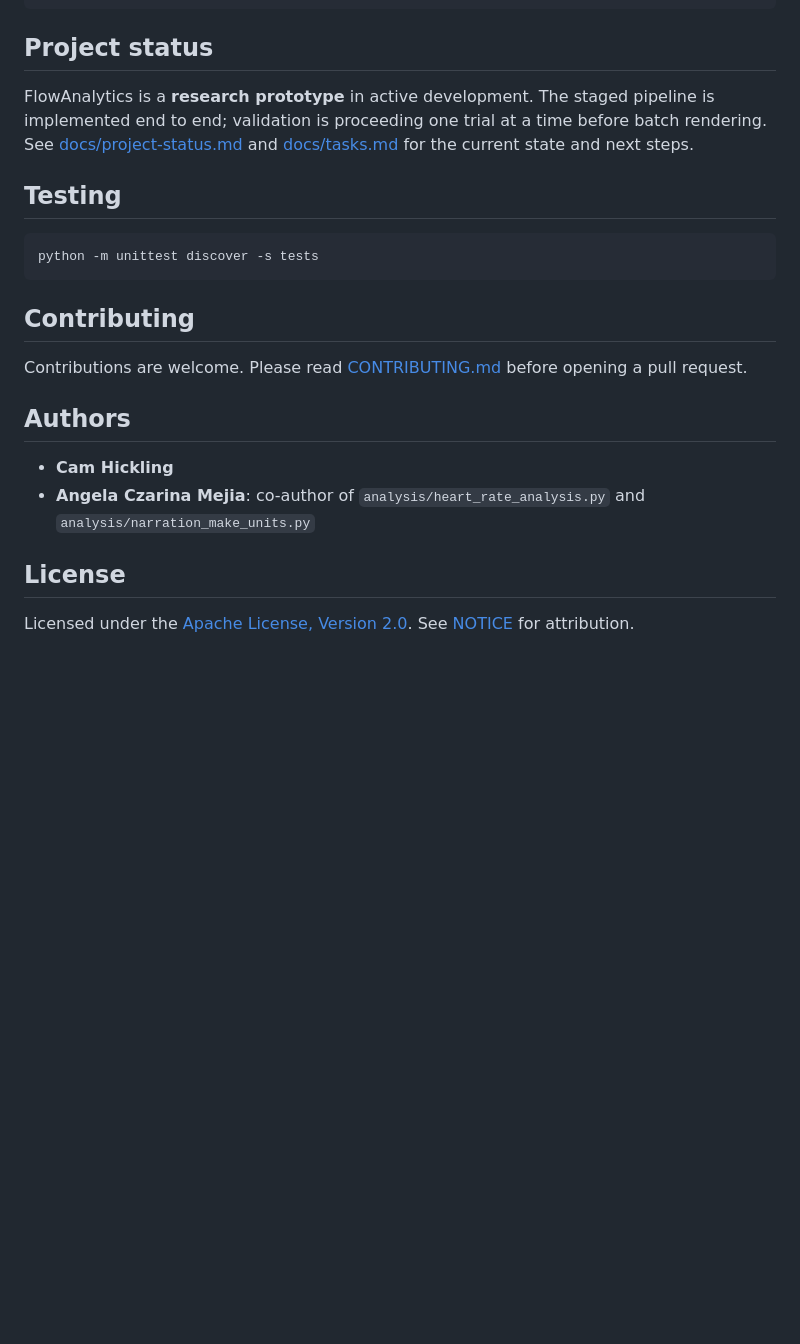
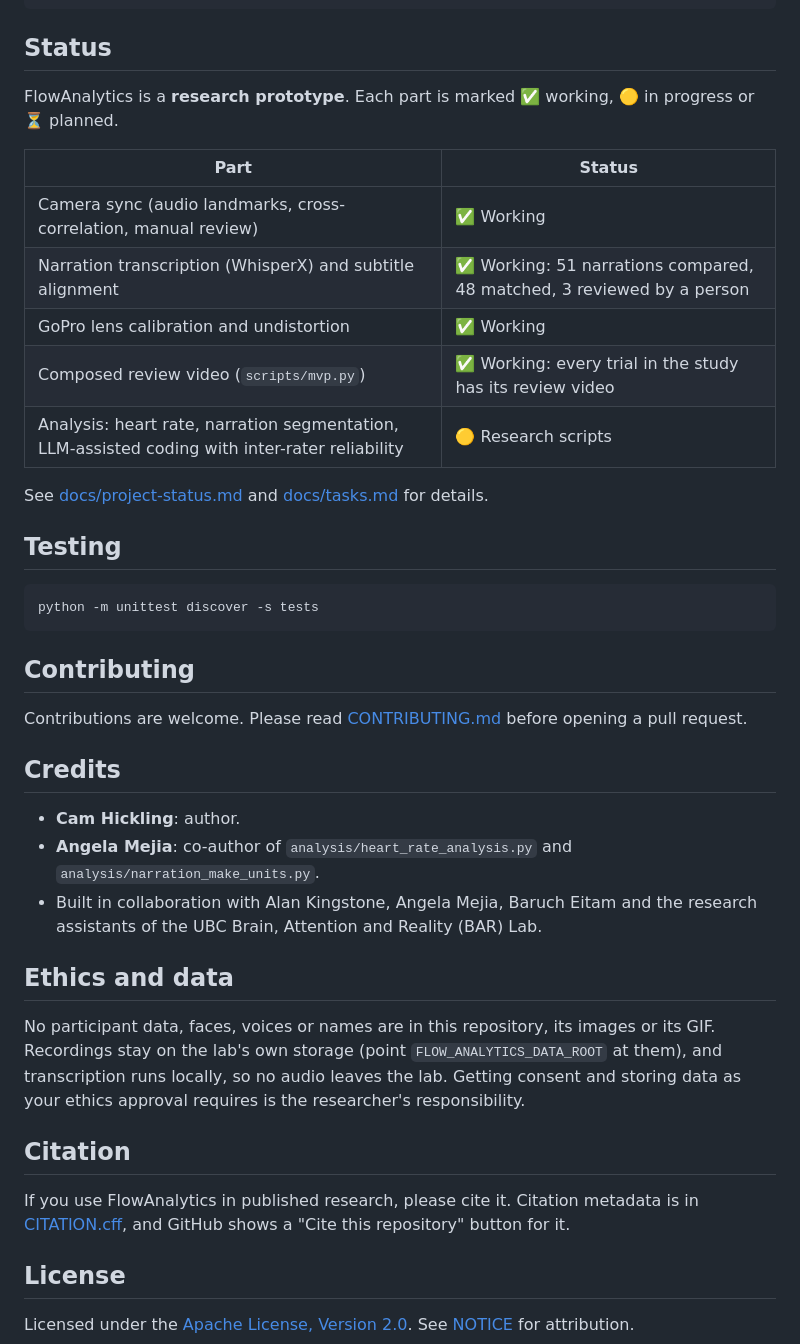
Before and after one commit to CamHickling/FlowAnalytics, a Markdown page: README.md, the part around one of its changes. GitHub-like rendering; blank space fills up the shorter version.

````diff
--- a/README.md
+++ b/README.md
@@ -231,12 +251,19 @@ FlowAnalytics/
 └── docs/           Specification, calibration notes, project status, task plan, brand assets
 ```
 
-## Project status
+## Status
 
-FlowAnalytics is a **research prototype** in active development. The staged
-pipeline is implemented end to end; validation is proceeding one trial at a time
-before batch rendering. See [docs/project-status.md](docs/project-status.md) and
-[docs/tasks.md](docs/tasks.md) for the current state and next steps.
+FlowAnalytics is a **research prototype**. Each part is marked ✅ working, 🟡 in progress or ⏳ planned.
+
+| Part | Status |
+| --- | --- |
+| Camera sync (audio landmarks, cross-correlation, manual review) | ✅ Working |
+| Narration transcription (WhisperX) and subtitle alignment | ✅ Working: 51 narrations compared, 48 matched, 3 reviewed by a person |
+| GoPro lens calibration and undistortion | ✅ Working |
+| Composed review video (`scripts/mvp.py`) | ✅ Working: every trial in the study has its review video |
+| Analysis: heart rate, narration segmentation, LLM-assisted coding with inter-rater reliability | 🟡 Research scripts |
+
+See [docs/project-status.md](docs/project-status.md) and [docs/tasks.md](docs/tasks.md) for details.
 
 ## Testing
 
@@ -244,16 +271,31 @@ before batch rendering. See [docs/project-status.md](docs/project-status.md) and
 python -m unittest discover -s tests
 ```
 
+
 ## Contributing
 
 Contributions are welcome. Please read [CONTRIBUTING.md](CONTRIBUTING.md) before
 opening a pull request.
 
-## Authors
+## Credits
 
-- **Cam Hickling**
-- **Angela Czarina Mejia**: co-author of `analysis/heart_rate_analysis.py` and
-  `analysis/narration_make_units.py`
+- **Cam Hickling**: author.
+- **Angela Mejia**: co-author of `analysis/heart_rate_analysis.py` and
+  `analysis/narration_make_units.py`.
+- Built in collaboration with Alan Kingstone, Angela Mejia, Baruch Eitam and the research
+  assistants of the UBC Brain, Attention and Reality (BAR) Lab.
+
+## Ethics and data
+
+No participant data, faces, voices or names are in this repository, its images or its GIF.
+Recordings stay on the lab's own storage (point `FLOW_ANALYTICS_DATA_ROOT` at them), and
+transcription runs locally, so no audio leaves the lab. Getting consent and storing data as your
+ethics approval requires is the researcher's responsibility.
+
+## Citation
+
+If you use FlowAnalytics in published research, please cite it. Citation metadata is in
+[CITATION.cff](CITATION.cff), and GitHub shows a "Cite this repository" button for it.
 
 ## License
 
````
Also changed, not shown: other parts of README.md (+24 -4 lines), docs/project-status.md (+3 -0 lines), docs/assets/flowanalytics-demo.gif (added), 2 other files.
